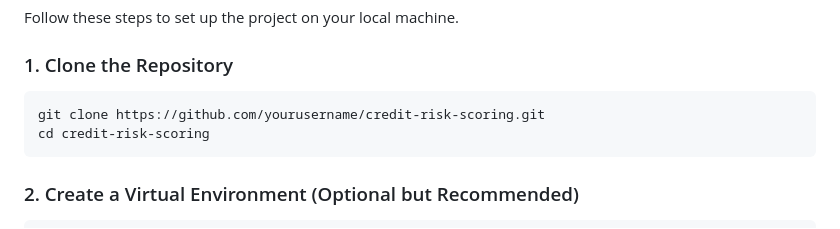
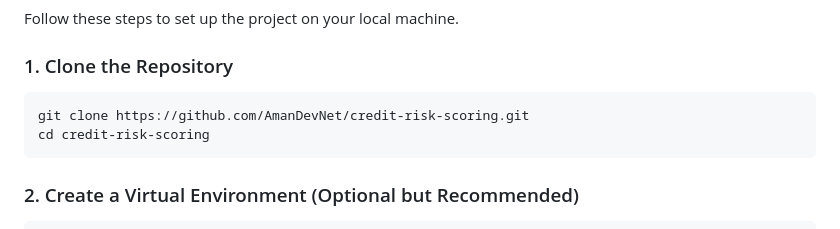
Before and after one commit to AmanDevNet/credit-risk-scoring, a Markdown page: README.md, the part around the change. Rendered like a GitHub page.

````diff
--- a/README.md
+++ b/README.md
@@ -73,7 +73,7 @@ Follow these steps to set up the project on your local machine.
 
 ### 1. Clone the Repository
 ```bash
-git clone https://github.com/yourusername/credit-risk-scoring.git
+git clone https://github.com/AmanDevNet/credit-risk-scoring.git
 cd credit-risk-scoring
 ```
 
````
